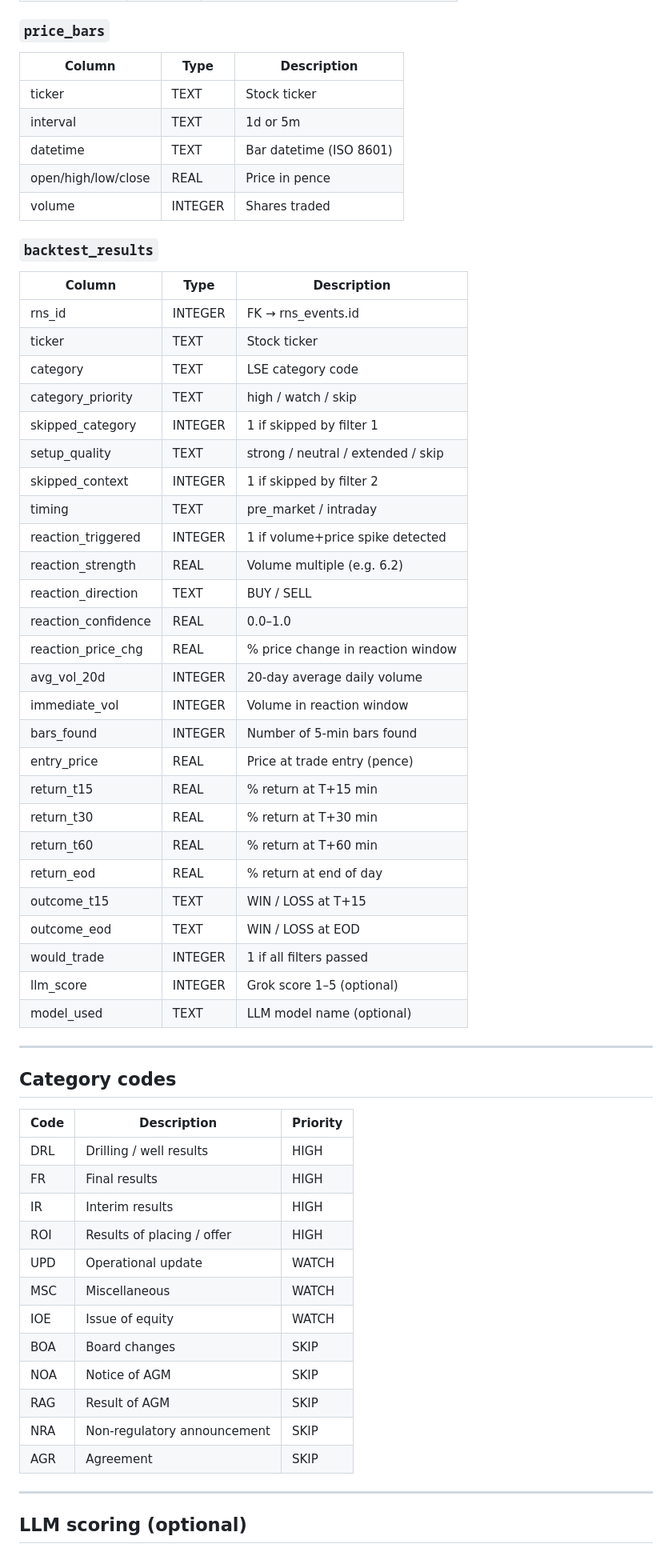
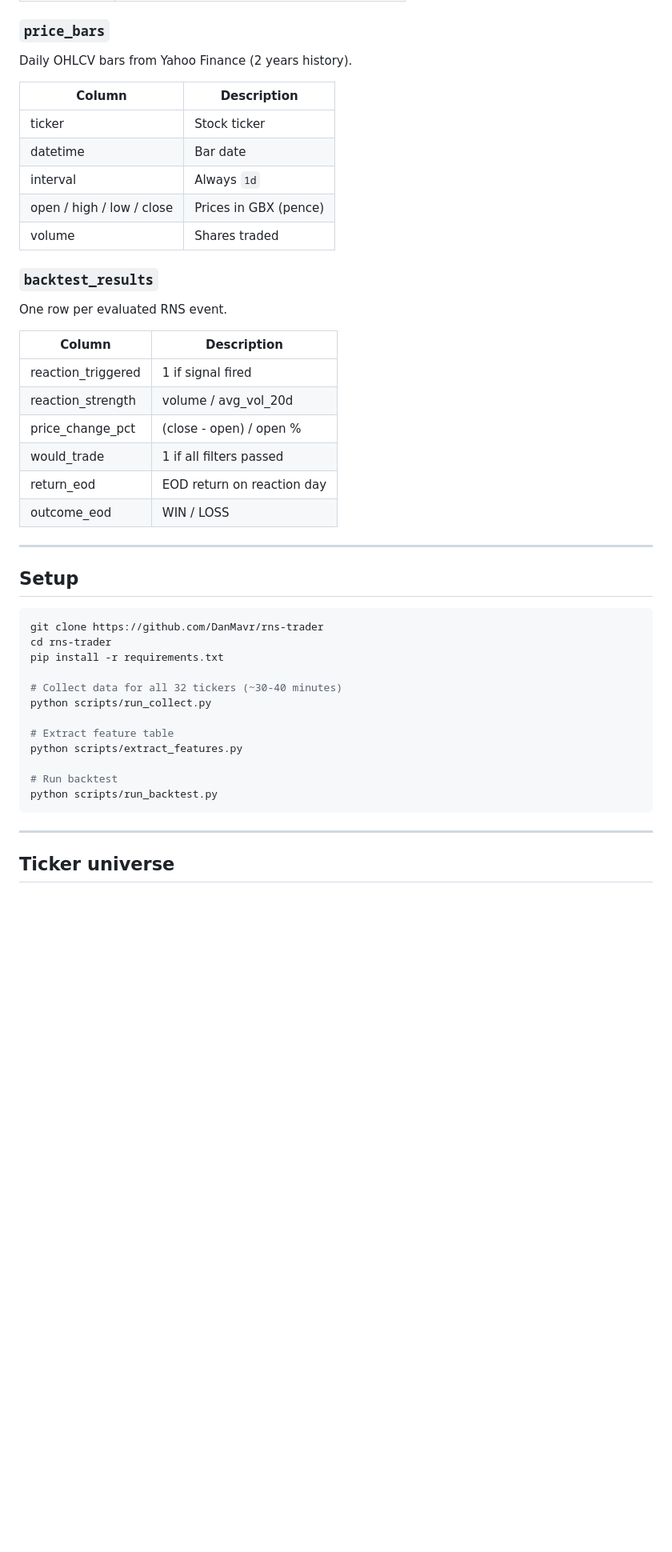
Before and after one commit to DanMavr/rns-trader, a Markdown page: README.md, the part around one of its changes. Shown at 80% size. Rendered like a GitHub page; blank space fills up the shorter version.

````diff
--- a/README.md
+++ b/README.md
@@ -265,63 +123,47 @@ sudo systemctl start rns-trader-dashboard
 
 ### `price_bars`
-| Column | Type | Description |
-|--------|------|-------------|
-| ticker | TEXT | Stock ticker |
-| interval | TEXT | 1d or 5m |
-| datetime | TEXT | Bar datetime (ISO 8601) |
-| open/high/low/close | REAL | Price in pence |
-| volume | INTEGER | Shares traded |
+Daily OHLCV bars from Yahoo Finance (2 years history).
+
+| Column | Description |
+|---|---|
+| ticker | Stock ticker |
+| datetime | Bar date |
+| interval | Always `1d` |
+| open / high / low / close | Prices in GBX (pence) |
+| volume | Shares traded |
 
 ### `backtest_results`
-| Column | Type | Description |
-|--------|------|-------------|
-| rns_id | INTEGER | FK → rns_events.id |
-| ticker | TEXT | Stock ticker |
-| category | TEXT | LSE category code |
-| category_priority | TEXT | high / watch / skip |
-| skipped_category | INTEGER | 1 if skipped by filter 1 |
-| setup_quality | TEXT | strong / neutral / extended / skip |
-| skipped_context | INTEGER | 1 if skipped by filter 2 |
-| timing | TEXT | pre_market / intraday |
-| reaction_triggered | INTEGER | 1 if volume+price spike detected |
-| reaction_strength | REAL | Volume multiple (e.g. 6.2) |
-| reaction_direction | TEXT | BUY / SELL |
-| reaction_confidence | REAL | 0.0–1.0 |
-| reaction_price_chg | REAL | % price change in reaction window |
-| avg_vol_20d | INTEGER | 20-day average daily volume |
-| immediate_vol | INTEGER | Volume in reaction window |
-| bars_found | INTEGER | Number of 5-min bars found |
-| entry_price | REAL | Price at trade entry (pence) |
-| return_t15 | REAL | % return at T+15 min |
-| return_t30 | REAL | % return at T+30 min |
-| return_t60 | REAL | % return at T+60 min |
-| return_eod | REAL | % return at end of day |
-| outcome_t15 | TEXT | WIN / LOSS at T+15 |
-| outcome_eod | TEXT | WIN / LOSS at EOD |
-| would_trade | INTEGER | 1 if all filters passed |
-| llm_score | INTEGER | Grok score 1–5 (optional) |
-| model_used | TEXT | LLM model name (optional) |
+One row per evaluated RNS event.
+
+| Column | Description |
+|---|---|
+| reaction_triggered | 1 if signal fired |
+| reaction_strength | volume / avg_vol_20d |
+| price_change_pct | (close - open) / open % |
+| would_trade | 1 if all filters passed |
+| return_eod | EOD return on reaction day |
+| outcome_eod | WIN / LOSS |
 
 ---
 
-## Category codes
+## Setup
 
-| Code | Description | Priority |
-|------|-------------|----------|
-| DRL | Drilling / well results | HIGH |
-| FR  | Final results | HIGH |
-| IR  | Interim results | HIGH |
-| ROI | Results of placing / offer | HIGH |
-| UPD | Operational update | WATCH |
-| MSC | Miscellaneous | WATCH |
-| IOE | Issue of equity | WATCH |
-| BOA | Board changes | SKIP |
-| NOA | Notice of AGM | SKIP |
-| RAG | Result of AGM | SKIP |
-| NRA | Non-regulatory announcement | SKIP |
-| AGR | Agreement | SKIP |
+```bash
+git clone https://github.com/DanMavr/rns-trader
+cd rns-trader
+pip install -r requirements.txt
+
+# Collect data for all 32 tickers (~30-40 minutes)
+python scripts/run_collect.py
+
+# Extract feature table
+python scripts/extract_features.py
+
+# Run backtest
+python scripts/run_backtest.py
+```
 
 ---
 
-## LLM scoring (optional)
+## Ticker universe
 
````
Also changed, not shown: other parts of README.md (+115 -263 lines).
